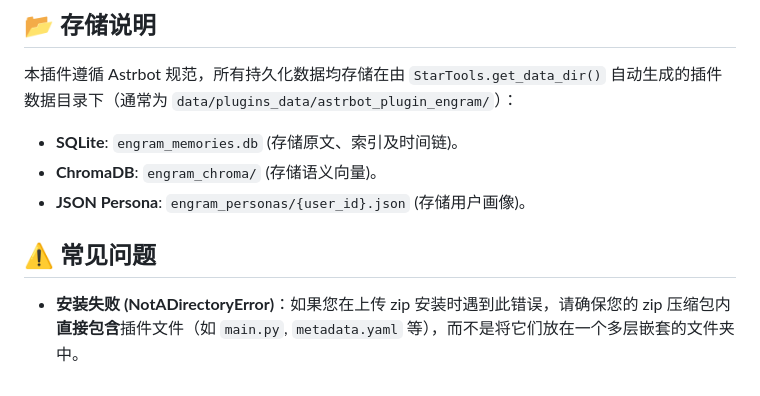
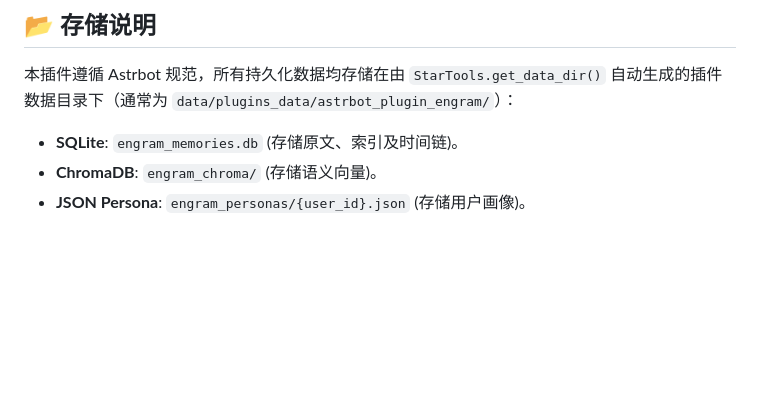
Before and after one commit to victical/astrbot_plugin_engram, a Markdown page: README.md, the part around the change. GitHub-like rendering; blank space fills up the shorter version.

```diff
--- a/README.md
+++ b/README.md
@@ -92,6 +92,3 @@
 - **SQLite**: `engram_memories.db` (存储原文、索引及时间链)。
 - **ChromaDB**: `engram_chroma/` (存储语义向量)。
 - **JSON Persona**: `engram_personas/{user_id}.json` (存储用户画像)。
-
-## ⚠️ 常见问题
-- **安装失败 (NotADirectoryError)**：如果您在上传 zip 安装时遇到此错误，请确保您的 zip 压缩包内**直接包含**插件文件（如 `main.py`, `metadata.yaml` 等），而不是将它们放在一个多层嵌套的文件夹中。
```
